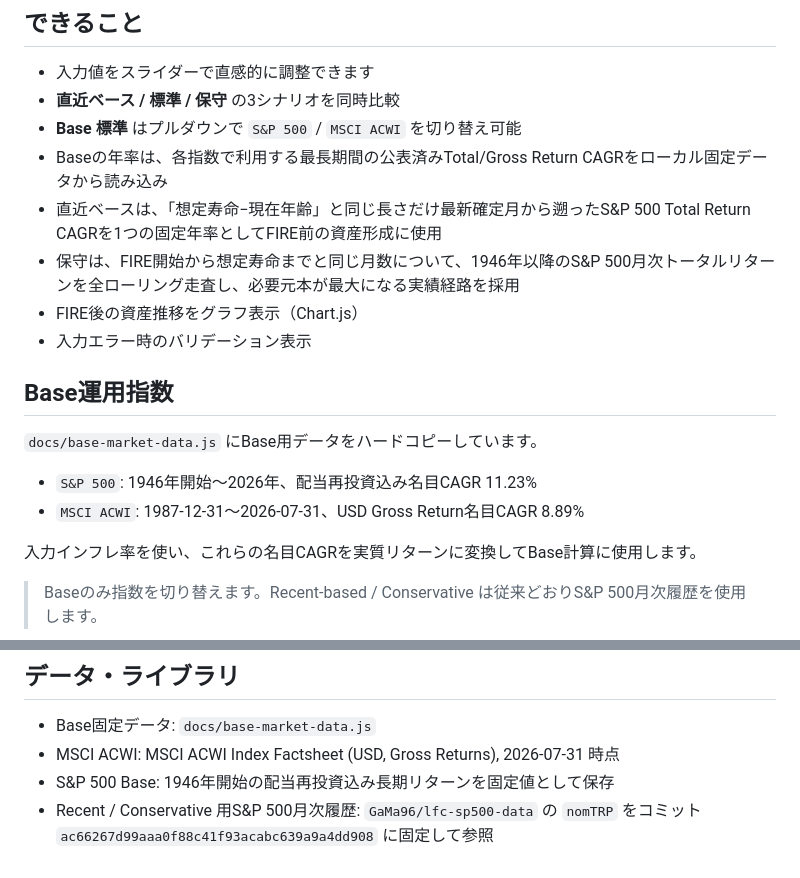
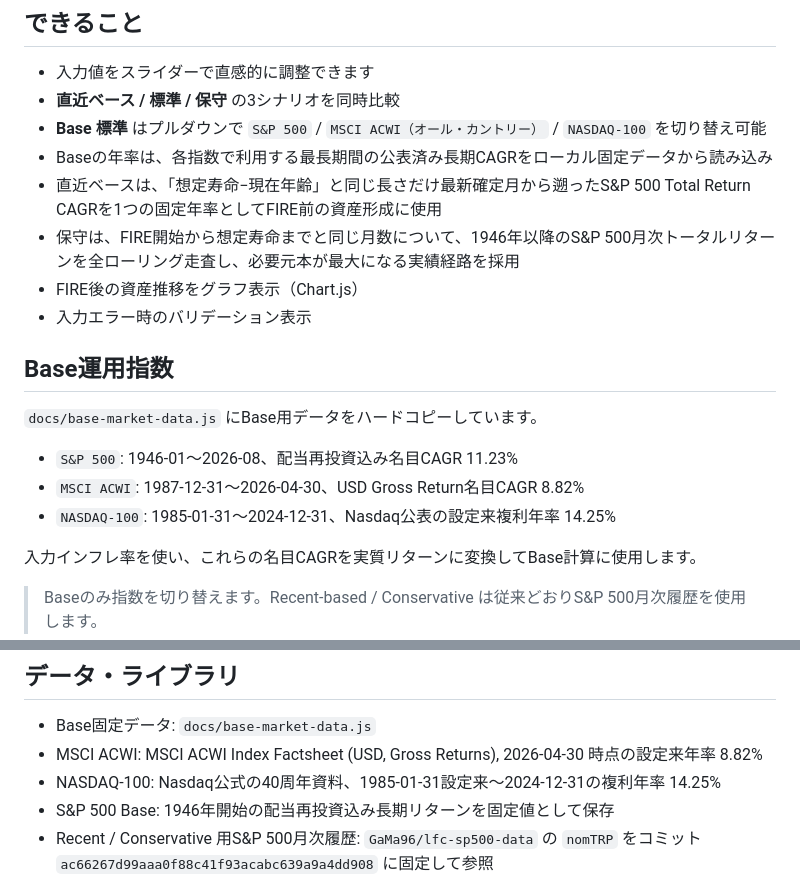
Before and after one commit to g00dk0nd0u/fire_simulator, a Markdown page: README.md, 2 parts joined by grey strips. Rendered like a GitHub page.

Commit message:
Document three Base benchmark options

```diff
--- a/README.md
+++ b/README.md
@@ -6,8 +6,8 @@
 ## できること
 - 入力値をスライダーで直感的に調整できます
 - **直近ベース / 標準 / 保守** の3シナリオを同時比較
-- **Base 標準** はプルダウンで `S&P 500` / `MSCI ACWI` を切り替え可能
-- Baseの年率は、各指数で利用する最長期間の公表済みTotal/Gross Return CAGRをローカル固定データから読み込み
+- **Base 標準** はプルダウンで `S&P 500` / `MSCI ACWI（オール・カントリー）` / `NASDAQ-100` を切り替え可能
+- Baseの年率は、各指数で利用する最長期間の公表済み長期CAGRをローカル固定データから読み込み
 - 直近ベースは、「想定寿命−現在年齢」と同じ長さだけ最新確定月から遡ったS&P 500 Total Return CAGRを1つの固定年率としてFIRE前の資産形成に使用
 - 保守は、FIRE開始から想定寿命までと同じ月数について、1946年以降のS&P 500月次トータルリターンを全ローリング走査し、必要元本が最大になる実績経路を採用
 - FIRE後の資産推移をグラフ表示（Chart.js）
@@ -16,8 +16,9 @@
 ## Base運用指数
 `docs/base-market-data.js` にBase用データをハードコピーしています。
 
-- `S&P 500`: 1946年開始〜2026年、配当再投資込み名目CAGR 11.23%
-- `MSCI ACWI`: 1987-12-31〜2026-07-31、USD Gross Return名目CAGR 8.89%
+- `S&P 500`: 1946-01〜2026-08、配当再投資込み名目CAGR 11.23%
+- `MSCI ACWI`: 1987-12-31〜2026-04-30、USD Gross Return名目CAGR 8.82%
+- `NASDAQ-100`: 1985-01-31〜2024-12-31、Nasdaq公表の設定来複利年率 14.25%
 
 入力インフレ率を使い、これらの名目CAGRを実質リターンに変換してBase計算に使用します。
 
@@ -48,7 +49,8 @@
 
 ## データ・ライブラリ
 - Base固定データ: `docs/base-market-data.js`
-- MSCI ACWI: MSCI ACWI Index Factsheet (USD, Gross Returns), 2026-07-31 時点
+- MSCI ACWI: MSCI ACWI Index Factsheet (USD, Gross Returns), 2026-04-30 時点の設定来年率 8.82%
+- NASDAQ-100: Nasdaq公式の40周年資料、1985-01-31設定来〜2024-12-31の複利年率 14.25%
 - S&P 500 Base: 1946年開始の配当再投資込み長期リターンを固定値として保存
 - Recent / Conservative 用S&P 500月次履歴: `GaMa96/lfc-sp500-data` の `nomTRP` をコミット `ac66267d99aaa0f88c41f93acabc639a9a4dd908` に固定して参照
 - グラフ描画: Chart.js（CDN）
```
